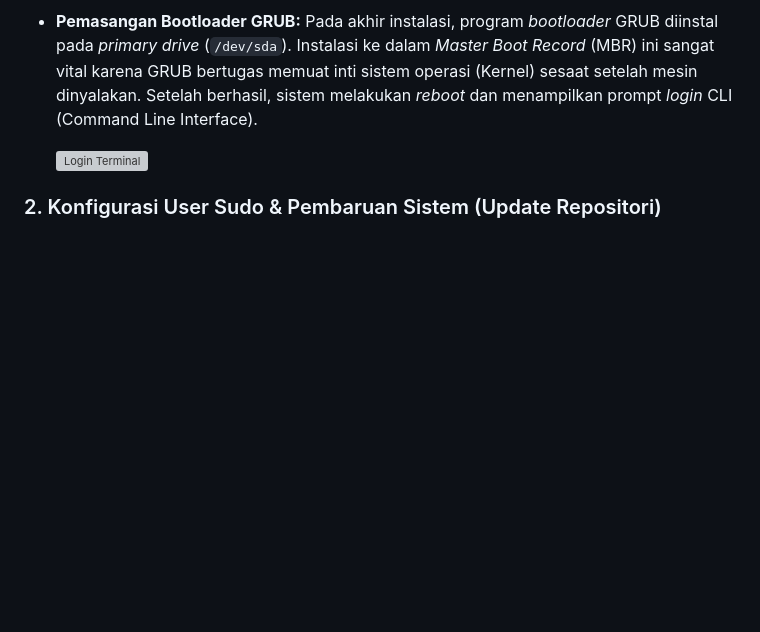
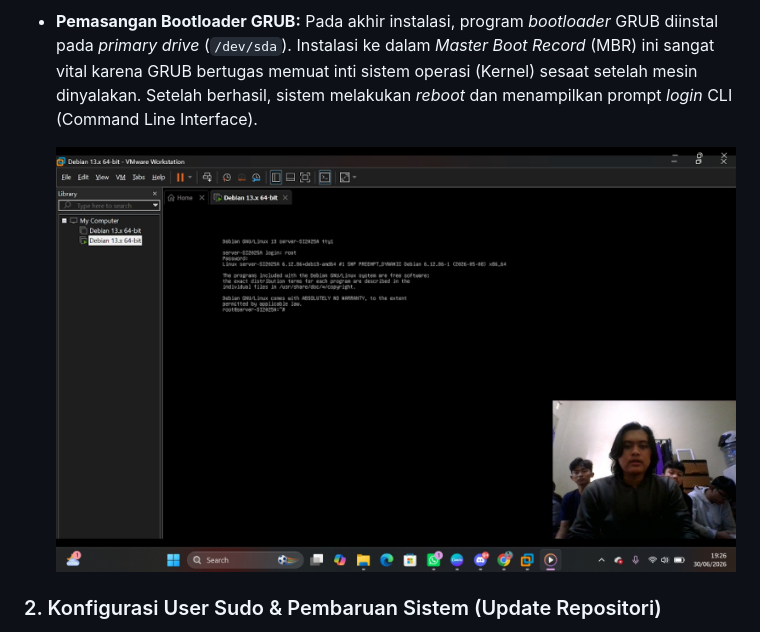
Before and after one commit to rYmS26/Dokumentasi-Instalasi-Linux, a Markdown page: README.md, the part around the change. Rendered like a GitHub page; blank space fills up the shorter version; grey boxes are pictures that could not be loaded.

```diff
--- a/README.md
+++ b/README.md
@@ -42,7 +42,7 @@ Pada tahap awal ini, sistem operasi Debian 13 diinstal ke dalam *virtual machine
 * **Pemasangan Bootloader GRUB:**
   Pada akhir instalasi, program *bootloader* GRUB diinstal pada *primary drive* (`/dev/sda`). Instalasi ke dalam *Master Boot Record* (MBR) ini sangat vital karena GRUB bertugas memuat inti sistem operasi (Kernel) sesaat setelah mesin dinyalakan. Setelah berhasil, sistem melakukan *reboot* dan menampilkan prompt *login* CLI (Command Line Interface).
 
-  ![Login Terminal](02-debian-login.png)
+  ![Login Terminal](02-debian-login.png.jpeg)
 
 ### 2. Konfigurasi User Sudo & Pembaruan Sistem (Update Repositori)
 Secara bawaan (*default*), instalasi Debian 13 versi minimal (mode teks) tidak menyertakan utilitas manajemen hak akses `sudo`. Sistem hanya mengandalkan satu akun *Superuser* (`root`) yang memiliki kendali absolut. Untuk alasan keamanan dan penerapan *Principle of Least Privilege* (prinsip hak akses minimal), pengoperasian server sehari-hari tidak disarankan menggunakan akun `root` secara langsung. Oleh karena itu, pendelegasian hak administratif kepada *user* biasa mutlak diperlukan.
```
